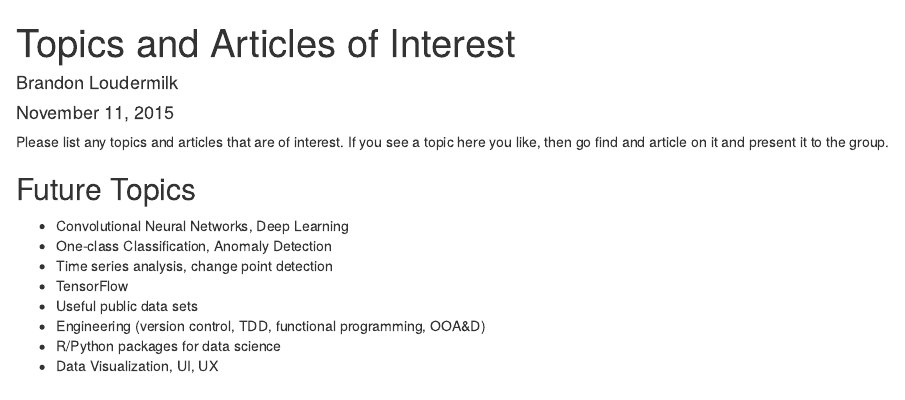
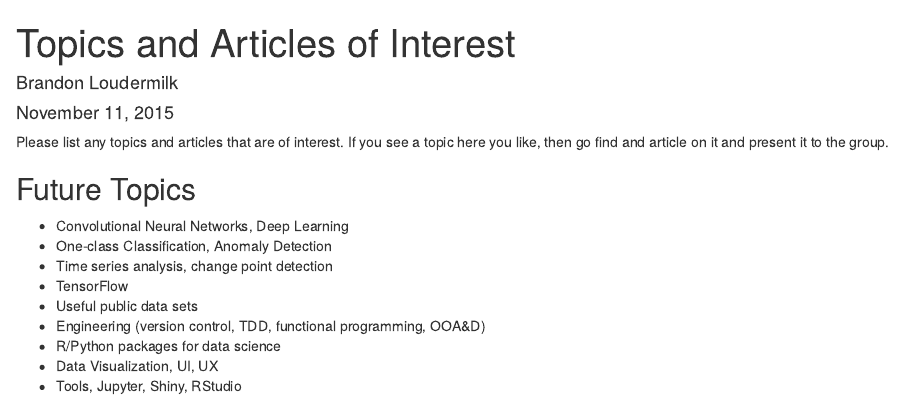
Before and after one commit to loudermilk/brownbag, an R Markdown document (future-topics.Rmd): the page in a window 1100 px wide, from its top. Rendered offline with R 4.5, knitr and Pandoc, with nearby package versions.

Commit message:
Update future-topics.Rmd

```diff
--- a/future-topics.Rmd
+++ b/future-topics.Rmd
@@ -16,3 +16,4 @@ Please list any topics and articles that are of interest. If you see a topic her
  * Engineering (version control, TDD, functional programming, OOA&D)
  * R/Python packages for data science
  * Data Visualization, UI, UX
+ * Tools, Jupyter, Shiny, RStudio
```
